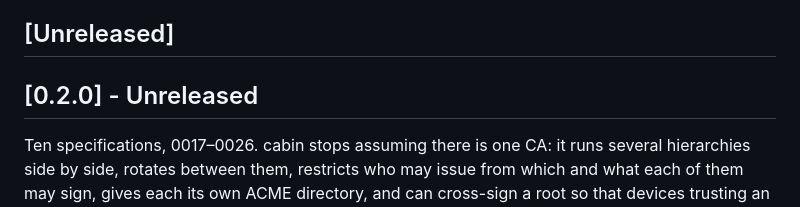
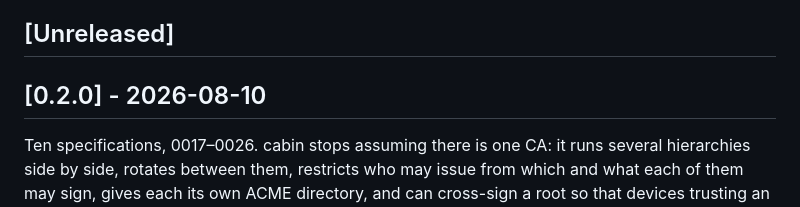
Before and after one commit to nofuturekid/cabin, a Markdown page: CHANGELOG.md, the part around the change. GitHub-like rendering.

Commit message:
chore(release): close the changelog for 0.2.0
Ten specifications. cabin stops assuming there is one certificate authority
-- several hierarchies side by side, rotation without special cases, grants
deciding which issuer an identity may sign with, ACME per issuer, name
constraints enforced before signing, cross certificates for rotating a root,
and TLS for cabin itself. Then the interface was redrawn against a design
made for it: dark by default, the hierarchy list grouped, a page per row,
form pages that check a request against the same code that refuses it at
signing time, a message that survives a redirect, and a refusal that answers
a browser with a page instead of JSON.

A database from 0.1.x cannot be upgraded to this. That is deliberate and the
upgrade section says so.

Co-Authored-By: Claude Opus 5 (1M context) <noreply@anthropic.com>
Claude-Session: https://claude.ai/code/session_01BMNjeQKSxCwMQE4zKXarxp

```diff
--- a/CHANGELOG.md
+++ b/CHANGELOG.md
@@ -6,7 +6,7 @@ All notable changes to cabin are documented here. The format is based on
 
 ## [Unreleased]
 
-## [0.2.0] - Unreleased
+## [0.2.0] - 2026-08-10
 
 Ten specifications, 0017–0026. cabin stops assuming there is one CA: it runs
 several hierarchies side by side, rotates between them, restricts who may
```
